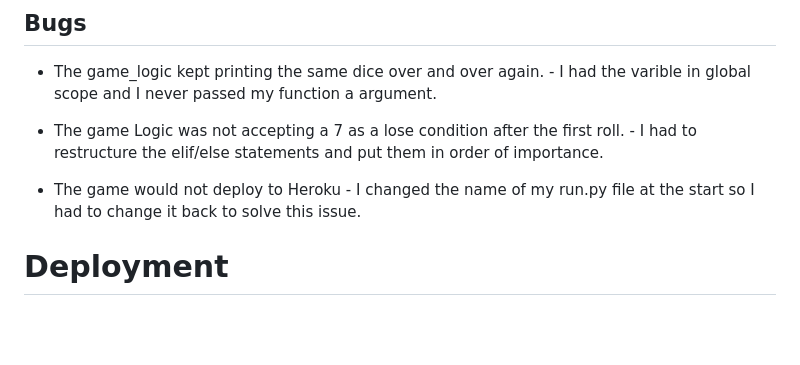
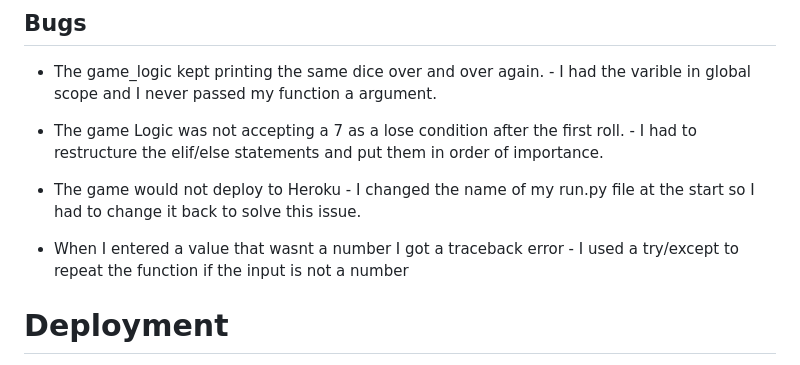
Before and after one commit to DylanP400/terminal-dice-pp3, a Markdown page: README.md, the part around the change. Drawn GitHub-style; blank space fills up the shorter version.

Commit message:
Add new bug to bugs section

```diff
--- a/README.md
+++ b/README.md
@@ -89,6 +89,8 @@
 
 * The game would not deploy to Heroku - I changed the name of my run.py file at the start so I had to change it back to solve this issue.
 
+* When I entered a value that wasnt a number I got a traceback error - I used a try/except to repeat the function if the input is not a number
+
 # Deployment
 This project was deployed using Code Institutes mock terminal for Heroku
 * Steps for deployment
```
